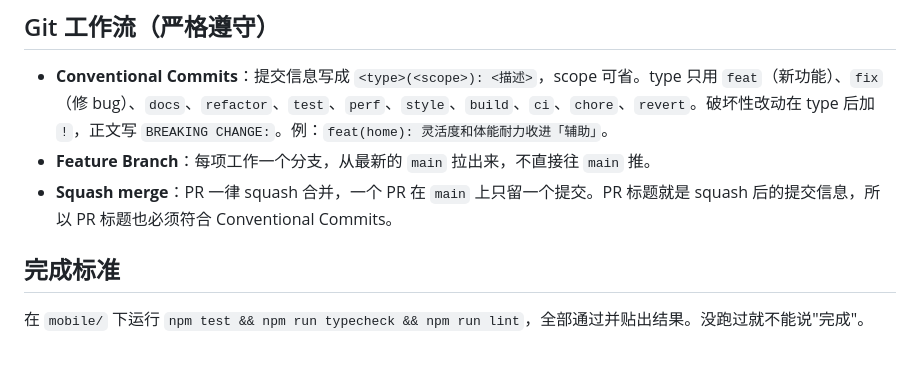
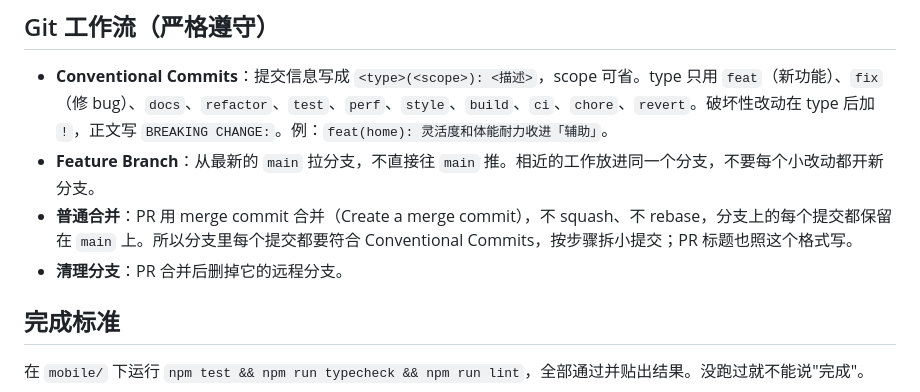
Before and after one commit to Sam18069272581/jump-attack, a Markdown page: CLAUDE.md, the part around the change. Drawn GitHub-style; blank space fills up the shorter version.

Commit message:
docs(claude-md): PR 改用普通合并，相近工作放同一分支
Co-Authored-By: Claude Opus 5.5 <noreply@anthropic.com>
Claude-Session: https://claude.ai/code/session_01YUorMjFNaYzozq5VoFF8Qi

```diff
--- a/CLAUDE.md
+++ b/CLAUDE.md
@@ -37,8 +37,9 @@ Expo 相关规则：@mobile/AGENTS.md
 ## Git 工作流（严格遵守）
 
 - **Conventional Commits**：提交信息写成 `<type>(<scope>): <描述>`，scope 可省。type 只用 `feat`（新功能）、`fix`（修 bug）、`docs`、`refactor`、`test`、`perf`、`style`、`build`、`ci`、`chore`、`revert`。破坏性改动在 type 后加 `!`，正文写 `BREAKING CHANGE:`。例：`feat(home): 灵活度和体能耐力收进「辅助」`。
-- **Feature Branch**：每项工作一个分支，从最新的 `main` 拉出来，不直接往 `main` 推。
-- **Squash merge**：PR 一律 squash 合并，一个 PR 在 `main` 上只留一个提交。PR 标题就是 squash 后的提交信息，所以 PR 标题也必须符合 Conventional Commits。
+- **Feature Branch**：从最新的 `main` 拉分支，不直接往 `main` 推。相近的工作放进同一个分支，不要每个小改动都开新分支。
+- **普通合并**：PR 用 merge commit 合并（Create a merge commit），不 squash、不 rebase，分支上的每个提交都保留在 `main` 上。所以分支里每个提交都要符合 Conventional Commits，按步骤拆小提交；PR 标题也照这个格式写。
+- **清理分支**：PR 合并后删掉它的远程分支。
 
 ## 完成标准
 
```
